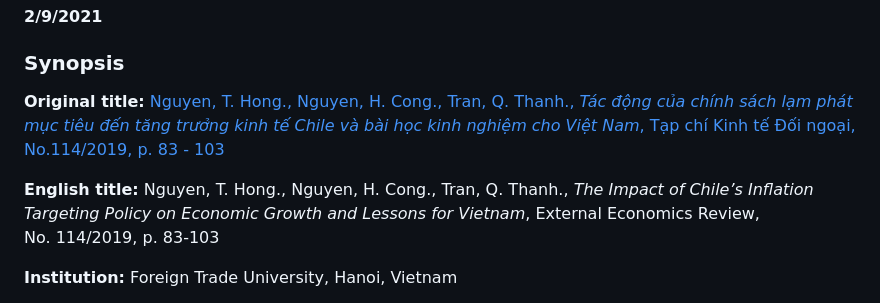
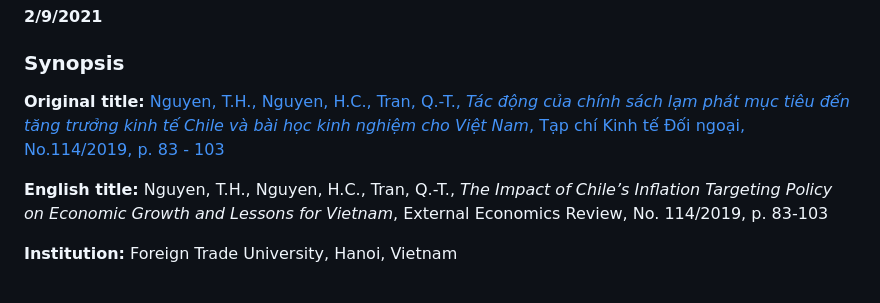
Before and after one commit to thanhqtran/chile-inflationtarget-ols, a Markdown page: Readme.md, the part around the change. GitHub-like rendering.

```diff
--- a/Readme.md
+++ b/Readme.md
@@ -7,9 +7,9 @@ The Impact of Chile’s Inflation Targeting Policy on Economic Growth (1991 - 20
 
 ### Synopsis
 
-**Original title:** [Nguyen, T. Hong., Nguyen, H. Cong., Tran, Q. Thanh., *Tác động của chính sách lạm phát mục tiêu đến tăng trưởng kinh tế Chile và bài học kinh nghiệm cho Việt Nam*, Tạp chí Kinh tế Đối ngoại, No.114/2019, p. 83 - 103](http://tracuutapchi.ftu.edu.vn/index.php/tcqlktqt/article/view/602)
+**Original title:** [Nguyen, T.H., Nguyen, H.C., Tran, Q.-T., *Tác động của chính sách lạm phát mục tiêu đến tăng trưởng kinh tế Chile và bài học kinh nghiệm cho Việt Nam*, Tạp chí Kinh tế Đối ngoại, No.114/2019, p. 83 - 103](http://tracuutapchi.ftu.edu.vn/index.php/tcqlktqt/article/view/602)
 
-**English title:** Nguyen, T. Hong., Nguyen, H. Cong., Tran, Q. Thanh., *The Impact of Chile’s Inflation Targeting Policy on Economic Growth and Lessons for Vietnam*, External Economics Review, No. 114/2019, p. 83-103
+**English title:** Nguyen, T.H., Nguyen, H.C., Tran, Q.-T., *The Impact of Chile’s Inflation Targeting Policy on Economic Growth and Lessons for Vietnam*, External Economics Review, No. 114/2019, p. 83-103
 
 **Institution:** Foreign Trade University, Hanoi, Vietnam
 
```
